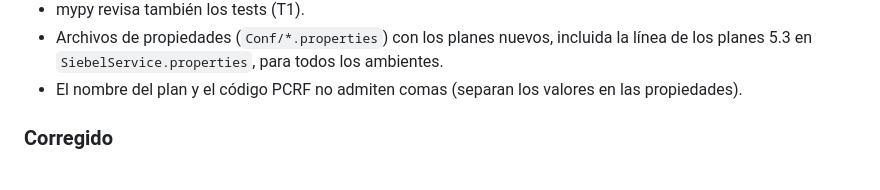
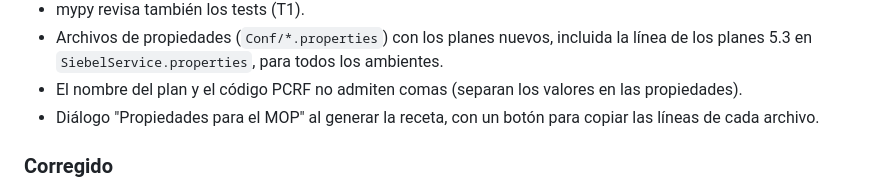
Before and after one commit to JUANCHOLOCO/generador-recetas, a Markdown page: CHANGELOG.md, the part around the change. Rendered like a GitHub page.

Commit message:
docs: P2 panel de propiedades

```diff
--- a/CHANGELOG.md
+++ b/CHANGELOG.md
@@ -44,6 +44,9 @@ Formato basado en [Keep a Changelog](https://keepachangelog.com/es-ES/1.1.0/) y
 - Archivos de propiedades (`Conf/*.properties`) con los planes nuevos, incluida la línea de los
   planes 5.3 en `SiebelService.properties`, para todos los ambientes.
 - El nombre del plan y el código PCRF no admiten comas (separan los valores en las propiedades).
+- Diálogo "Propiedades para el MOP" al generar la receta, con un botón para copiar las líneas de
+  cada archivo.
+
 
 ### Corregido
 - Scoring modelado como dos listas independientes (SCORING_PLAN y CPL_SCORING_PLAN).
```
